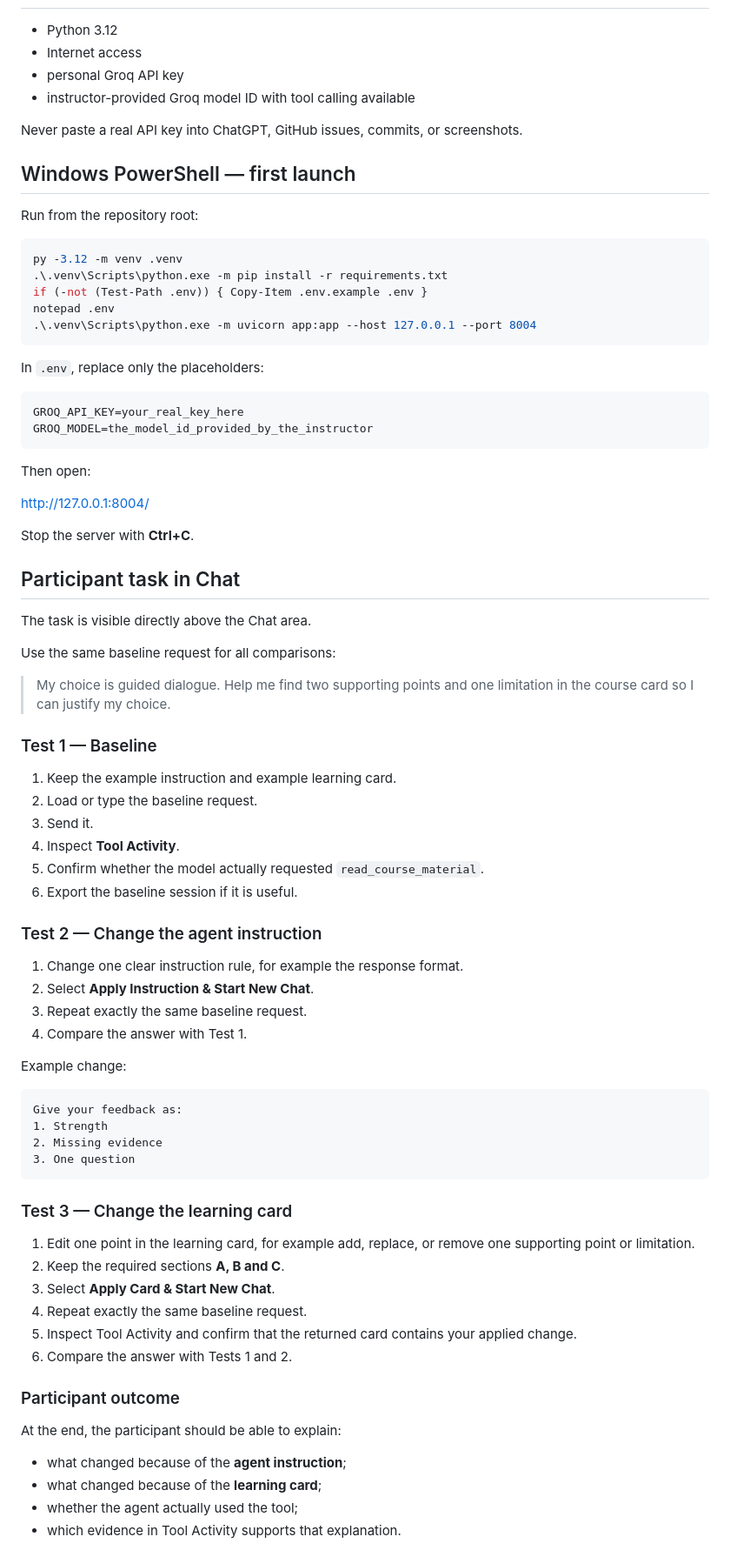
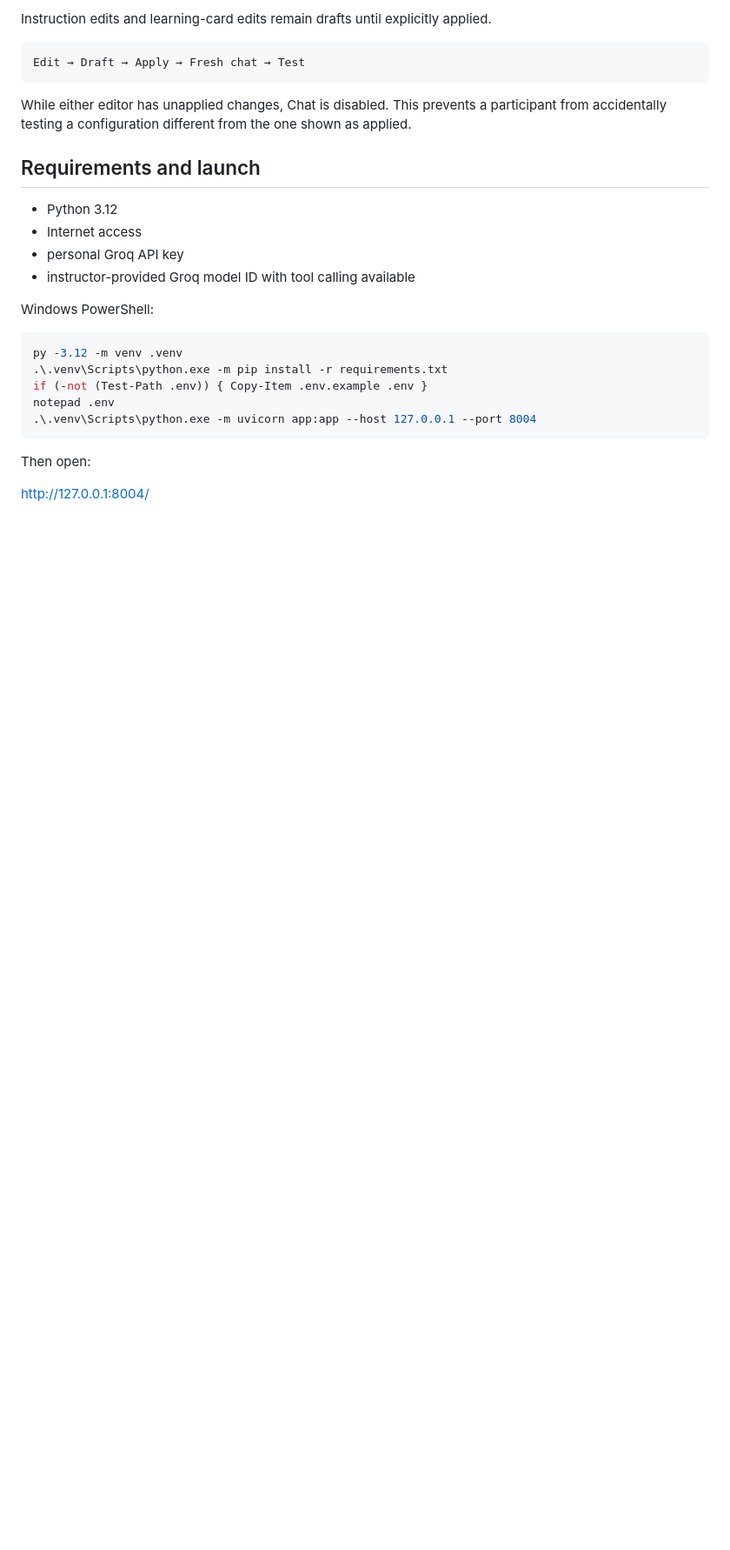
Before and after one commit to RomanMykolaichuk/Day4-Starter, a Markdown page: README.md, the part around one of its changes. Shown at 87% size. Drawn GitHub-style; blank space fills up the shorter version.

```diff
--- a/README.md
+++ b/README.md
@@ -27,14 +82,19 @@ The starter intentionally keeps the implementation surface small:
+Instruction edits and learning-card edits remain drafts until explicitly applied.
+
+~~~text
+Edit → Draft → Apply → Fresh chat → Test
+~~~
+
+While either editor has unapplied changes, Chat is disabled. This prevents a participant from accidentally testing a configuration different from the one shown as applied.
+
+## Requirements and launch
 
 - Python 3.12
 - Internet access
 - personal Groq API key
 - instructor-provided Groq model ID with tool calling available
 
-Never paste a real API key into ChatGPT, GitHub issues, commits, or screenshots.
-
-## Windows PowerShell — first launch
-
-Run from the repository root:
+Windows PowerShell:
 
 ~~~powershell
 py -3.12 -m venv .venv
@@ -44,67 +104,7 @@ notepad .env
 .\.venv\Scripts\python.exe -m uvicorn app:app --host 127.0.0.1 --port 8004
 ~~~
 
-In `.env`, replace only the placeholders:
-
-~~~text
-GROQ_API_KEY=your_real_key_here
-GROQ_MODEL=the_model_id_provided_by_the_instructor
-~~~
-
 Then open:
 
 http://127.0.0.1:8004/
 
-Stop the server with **Ctrl+C**.
-
-## Participant task in Chat
-
-The task is visible directly above the Chat area.
-
-Use the same baseline request for all comparisons:
-
-> My choice is guided dialogue. Help me find two supporting points and one limitation in the course card so I can justify my choice.
-
-### Test 1 — Baseline
-
-1. Keep the example instruction and example learning card.
-2. Load or type the baseline request.
-3. Send it.
-4. Inspect **Tool Activity**.
-5. Confirm whether the model actually requested `read_course_material`.
-6. Export the baseline session if it is useful.
-
-### Test 2 — Change the agent instruction
-
-1. Change one clear instruction rule, for example the response format.
-2. Select **Apply Instruction & Start New Chat**.
-3. Repeat exactly the same baseline request.
-4. Compare the answer with Test 1.
-
-Example change:
-
-~~~text
-Give your feedback as:
-1. Strength
-2. Missing evidence
-3. One question
-~~~
-
-### Test 3 — Change the learning card
-
-1. Edit one point in the learning card, for example add, replace, or remove one supporting point or limitation.
-2. Keep the required sections **A, B and C**.
-3. Select **Apply Card & Start New Chat**.
-4. Repeat exactly the same baseline request.
-5. Inspect Tool Activity and confirm that the returned card contains your applied change.
-6. Compare the answer with Tests 1 and 2.
-
-### Participant outcome
-
-At the end, the participant should be able to explain:
-
-- what changed because of the **agent instruction**;
-- what changed because of the **learning card**;
-- whether the agent actually used the tool;
-- which evidence in Tool Activity supports that explanation.
-
```
Also changed, not shown: other parts of README.md (+74 -117 lines).
